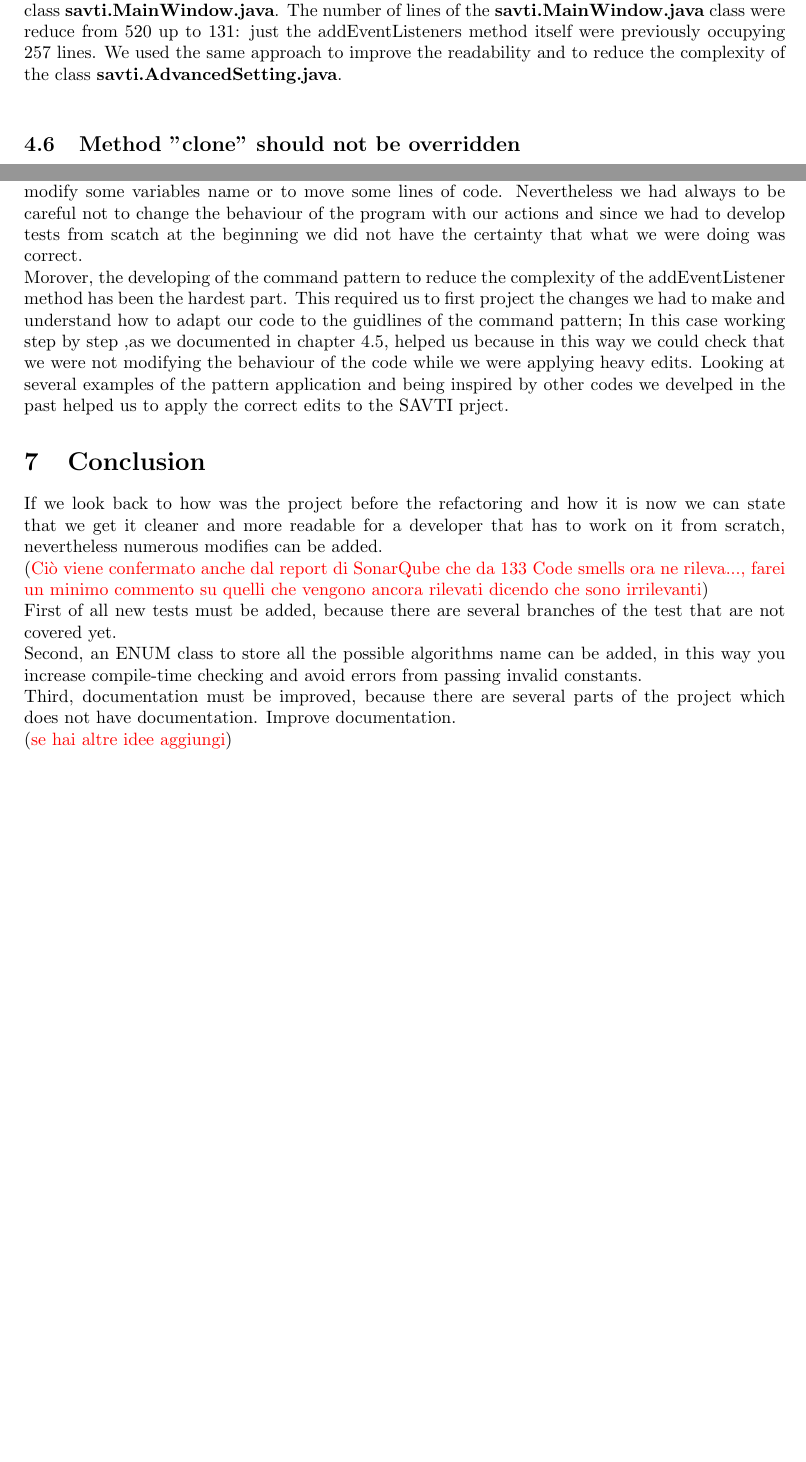
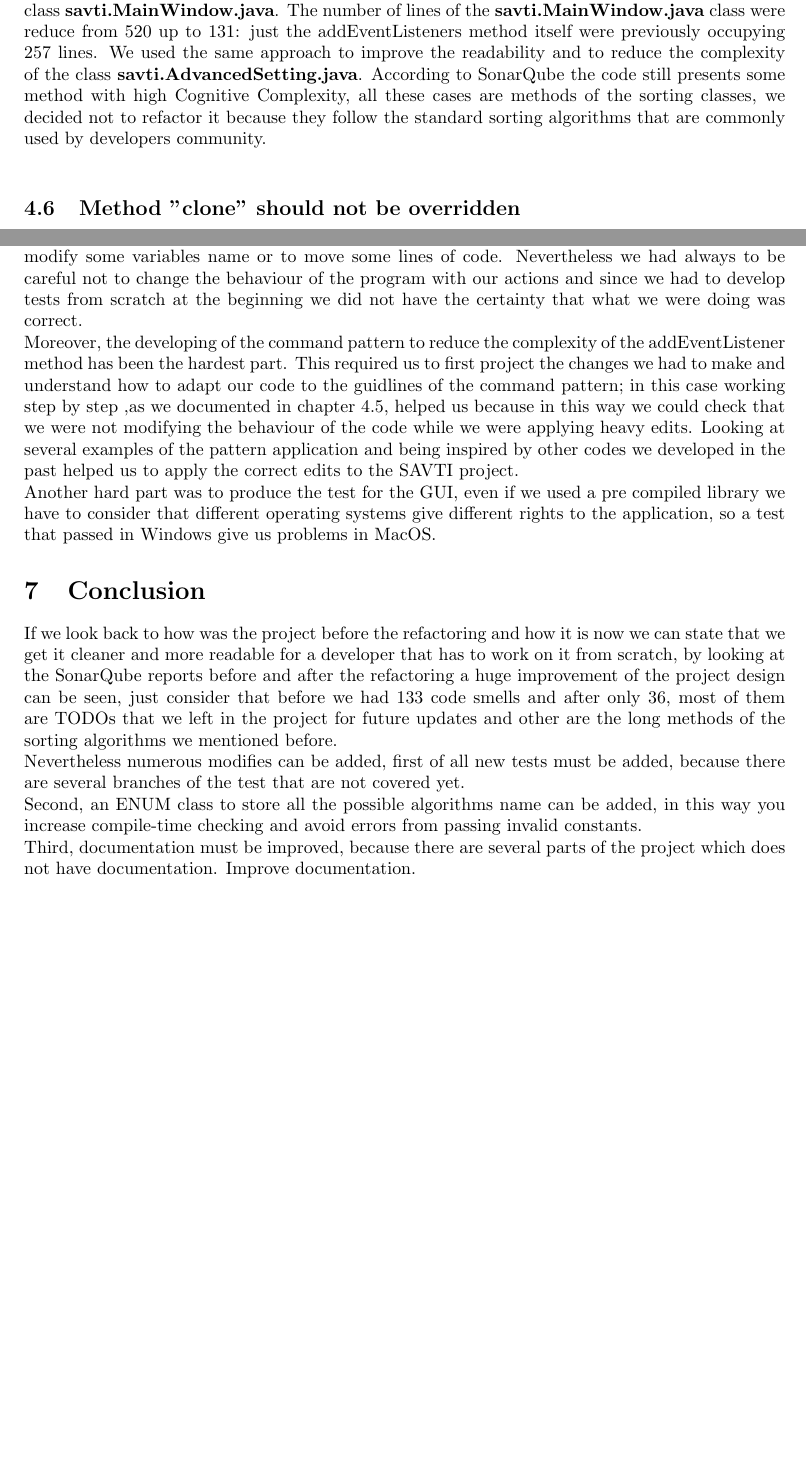
Before and after one commit to mattiamonari/SAVTI, a LaTeX document (Latex/main.tex): two parts of pages 6 and 8 of 8, joined at a grey line, cut so that both start at the same text, the shorter picture padded with empty space. Compiled offline with pdfLaTeX.

Commit message:
updated latex

```diff
--- a/Latex/main.tex
+++ b/Latex/main.tex
@@ -299,7 +299,7 @@ public CleanImageCommand(TiledImage image, UserSettings userSettings, javafx.sce
 \end{lstlisting}
 In this way we have also increased the cohesion, since we developed a set of classes responsible for the execution of the command of each button and we reduced the amount of work made by the god class \textbf{savti.MainWindow.java}.
 The number of lines of the \textbf{savti.MainWindow.java} class were reduce from 520 up to 131: just the addEventListeners method itself were previously occupying 257 lines.
-We used the same approach to improve the readability and to reduce the complexity of the class \textbf{savti.AdvancedSetting.java}.
+We used the same approach to improve the readability and to reduce the complexity of the class \textbf{savti.AdvancedSetting.java}. According to SonarQube the code still presents some method with high Cognitive Complexity, all these cases are methods of the sorting classes, we decided not to refactor it because they follow the standard sorting algorithms that are commonly used by developers community.
 \\
 
 \subsection{Method "clone" should not be overridden}
@@ -391,18 +391,17 @@ The test implemented were primarly done on the GUI aspects of the program, such
 In the future, Mattia is planning to add more tests to reach an higher code coverage.
 
 \section{Difficulties}
-During the process we didn't find many difficulties, in some cases the work required us only to modify some variables name or to move some lines of code. Nevertheless we had always to be careful not to change the behaviour of the program with our actions and since we had to develop tests from scatch at the beginning we did not have the certainty that what we were doing was correct.\\
-Morover, the developing of the command pattern to reduce the complexity of the addEventListener method has been the hardest part. This required us to first project the changes we had to make and understand how to adapt our code to the guidlines of the command pattern;
-In this case working step by step ,as we documented in chapter 4.5, helped us because in this way we could check that we were not modifying the behaviour of the code while we were applying heavy edits. Looking at several examples of the pattern application and being inspired by other codes we develped in the past helped us to apply the correct edits to the SAVTI prject.
-
+During the process we didn't find many difficulties, in some cases the work required us only to modify some variables name or to move some lines of code. Nevertheless we had always to be careful not to change the behaviour of the program with our actions and since we had to develop tests from scratch at the beginning we did not have the certainty that what we were doing was correct.\\
+Moreover, the developing of the command pattern to reduce the complexity of the addEventListener method has been the hardest part. This required us to first project the changes we had to make and understand how to adapt our code to the guidlines of the command pattern;
+in this case working step by step ,as we documented in chapter 4.5, helped us because in this way we could check that we were not modifying the behaviour of the code while we were applying heavy edits. Looking at several examples of the pattern application and being inspired by other codes we developed in the past helped us to apply the correct edits to the SAVTI project.\\
+Another hard part was to produce the test for the GUI, even if we used a pre compiled library we have to consider that different operating systems give different rights to the application, so a test that passed in Windows give us problems in MacOS.
 
 \section{Conclusion}
-If we look back to how was the project before the refactoring and how it is now we can state that we get it cleaner and more readable for a developer that has to work on it from scratch, nevertheless numerous modifies can be added.\\
-(\textcolor{red}{Ciò viene confermato anche dal report di SonarQube che da 133 Code smells ora ne rileva..., farei un minimo commento su quelli che vengono ancora rilevati dicendo che sono irrilevanti})\\
-First of all new tests must be added, because there are several branches of the test that are not covered yet.\\
+If we look back to how was the project before the refactoring and how it is now we can state that we get it cleaner and more readable for a developer that has to work on it from scratch, by looking at the SonarQube reports before and after the refactoring a huge improvement of the project design can be seen, just consider that before we had 133 code smells and after only 36, most of them are TODOs that we left in the project for future updates and other are the long methods of the sorting algorithms we mentioned before.
+
+Nevertheless numerous modifies can be added, first of all new tests must be added, because there are several branches of the test that are not covered yet.\\
 Second, an ENUM class to store all the possible algorithms name can be added, in this way you increase compile-time checking and avoid errors from passing invalid constants.\\
 Third, documentation must be improved, because there are several parts of the project which does not have documentation.
 Improve documentation.
-\\
-(\textcolor{red}{se hai altre idee aggiungi})\\
+
 \end{document}
```
Also changed, not shown: .scannerwork/report-task.txt (added), Latex/main.tex (8 more changed lines), 2 other files.
